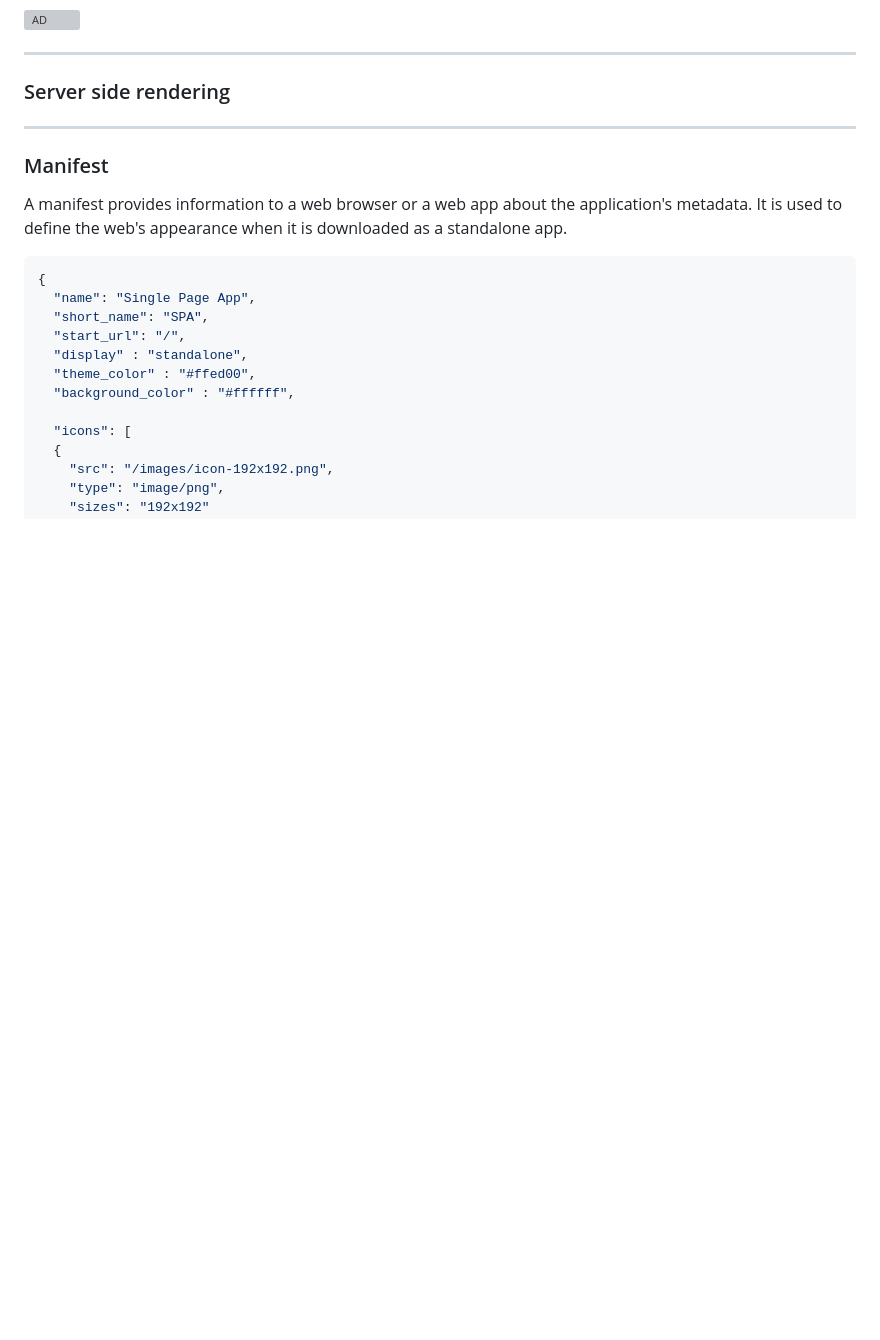
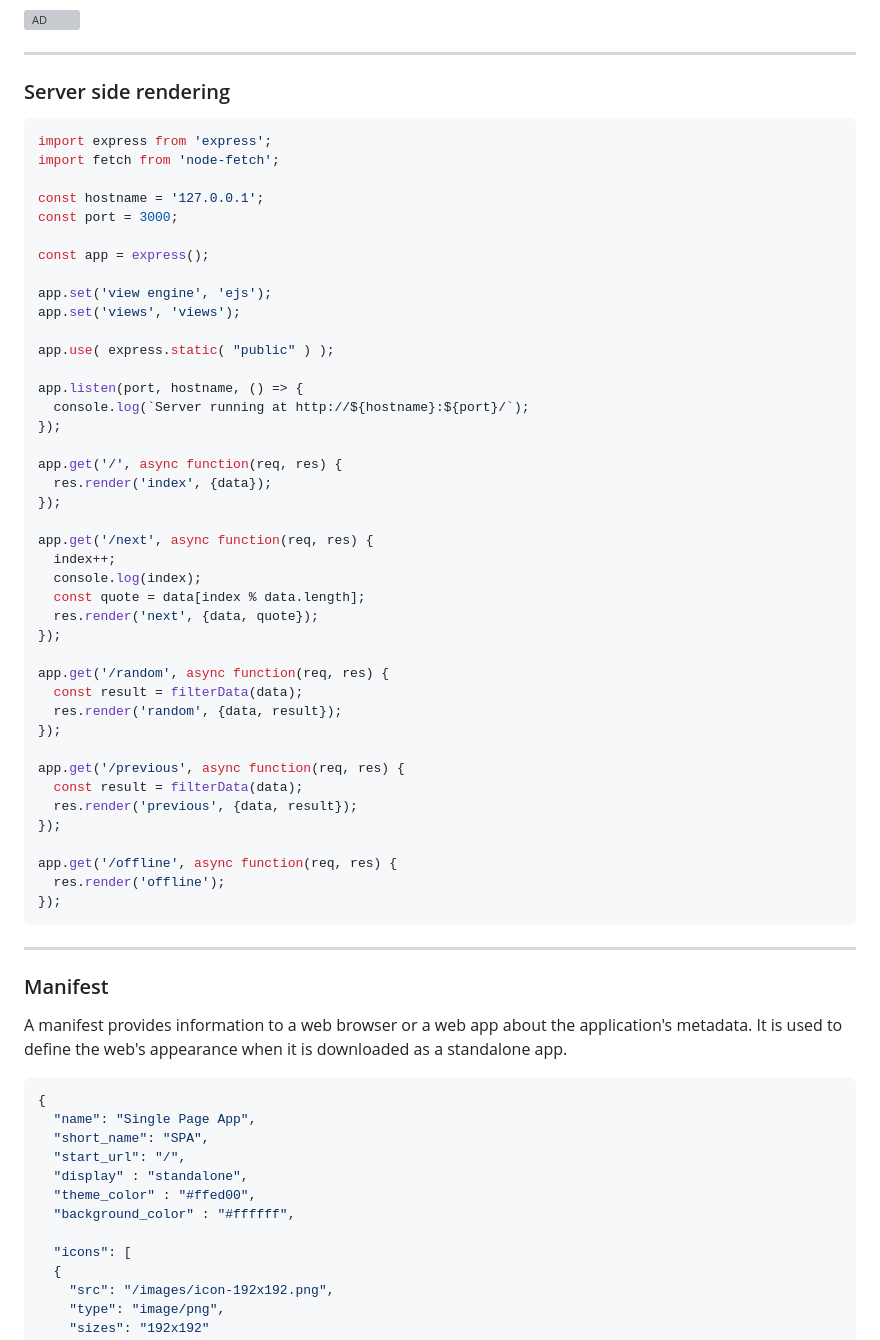
Before and after one commit to DragonSake/progressive-web-apps-2223, a Markdown page: README.md, the part around the change. Drawn GitHub-style; blank space fills up the shorter version; grey boxes are pictures that could not be loaded.

````diff
--- a/README.md
+++ b/README.md
@@ -37,6 +37,50 @@ git clone https://https://github.com/DragonSake/progressive-web-apps-2223.git
 ***
 
 ### Server side rendering
+
+```JS
+import express from 'express';
+import fetch from 'node-fetch';
+
+const hostname = '127.0.0.1';
+const port = 3000;
+
+const app = express();
+
+app.set('view engine', 'ejs');
+app.set('views', 'views');
+
+app.use( express.static( "public" ) );
+
+app.listen(port, hostname, () => {
+  console.log(`Server running at http://${hostname}:${port}/`);
+});
+
+app.get('/', async function(req, res) {
+  res.render('index', {data});
+});
+
+app.get('/next', async function(req, res) {
+  index++;
+  console.log(index);
+  const quote = data[index % data.length];
+  res.render('next', {data, quote});
+});
+
+app.get('/random', async function(req, res) {
+  const result = filterData(data);
+  res.render('random', {data, result});
+});
+
+app.get('/previous', async function(req, res) {
+  const result = filterData(data);
+  res.render('previous', {data, result});
+});
+
+app.get('/offline', async function(req, res) {
+  res.render('offline');
+});
+```
 
 ***
 
````
